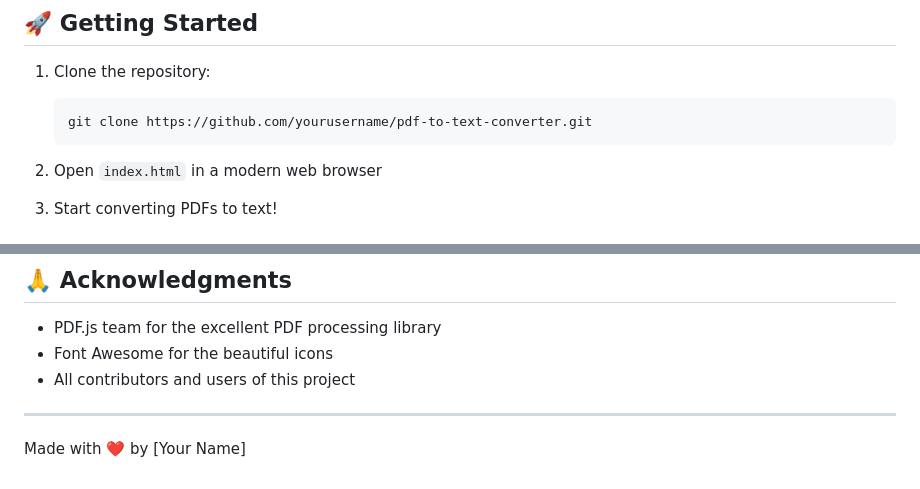
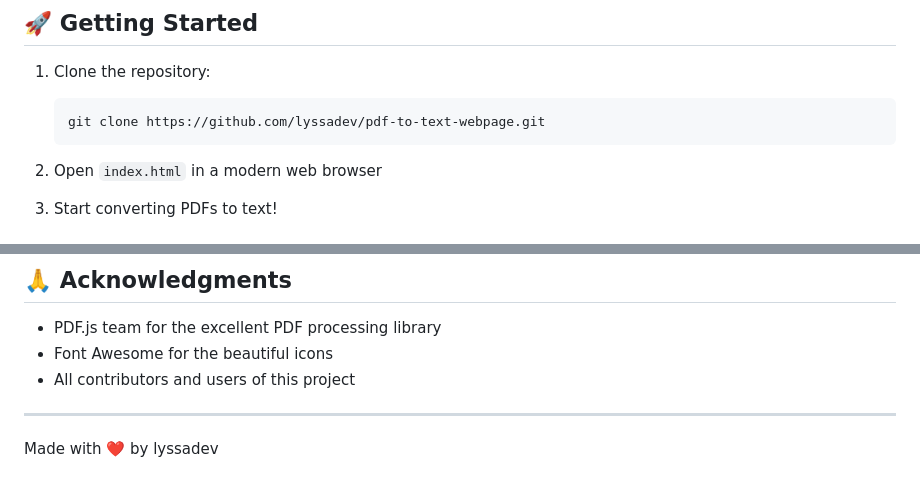
Before and after one commit to lyssadev/pdf-to-text-webpage, a Markdown page: README.md, 2 parts joined by grey strips. Rendered like a GitHub page.

````diff
--- a/README.md
+++ b/README.md
@@ -70,7 +70,7 @@ A modern, feature-rich web application that converts PDF files to text with high
 
 1. Clone the repository:
    ```bash
-   git clone https://github.com/yourusername/pdf-to-text-converter.git
+   git clone https://github.com/lyssadev/pdf-to-text-webpage.git
    ```
 
 2. Open `index.html` in a modern web browser
@@ -181,4 +181,4 @@ Need help? Have questions? Use our contact form or create an issue in the reposi
 
 ---
 
-Made with ❤️ by [Your Name]
+Made with ❤️ by lyssadev
````
